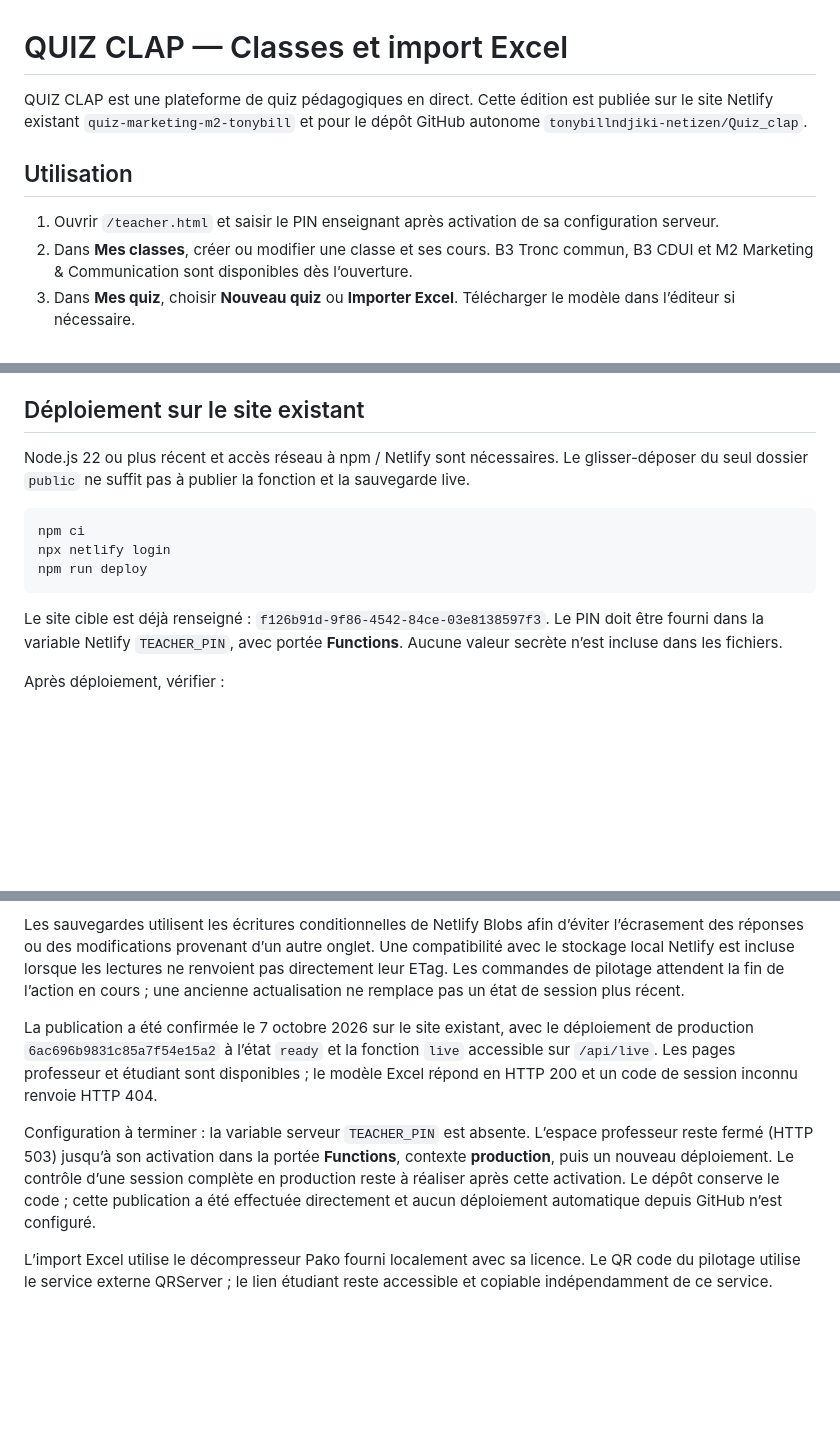
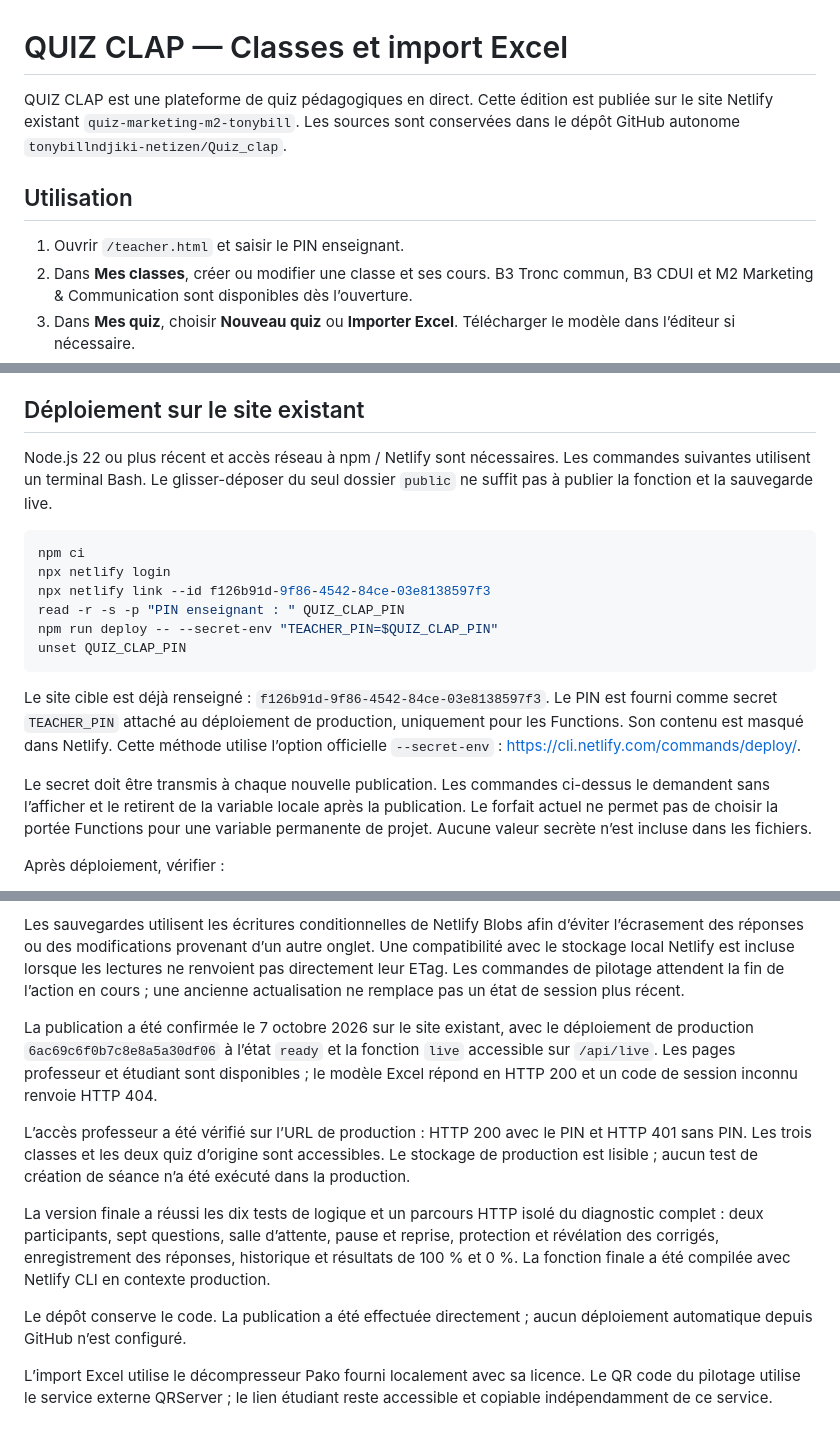
Before and after one commit to tonybillndjiki-netizen/Quiz_clap, a Markdown page: README.md, 3 parts joined by grey strips. Drawn GitHub-style; blank space fills up the shorter version.

Commit message:
Finalise les accès et les instructions de publication QUIZ CLAP

````diff
--- a/README.md
+++ b/README.md
@@ -1,10 +1,10 @@
 # QUIZ CLAP — Classes et import Excel
 
-QUIZ CLAP est une plateforme de quiz pédagogiques en direct. Cette édition est publiée sur le site Netlify existant `quiz-marketing-m2-tonybill` et pour le dépôt GitHub autonome `tonybillndjiki-netizen/Quiz_clap`.
+QUIZ CLAP est une plateforme de quiz pédagogiques en direct. Cette édition est publiée sur le site Netlify existant `quiz-marketing-m2-tonybill`. Les sources sont conservées dans le dépôt GitHub autonome `tonybillndjiki-netizen/Quiz_clap`.
 
 ## Utilisation
 
-1. Ouvrir `/teacher.html` et saisir le PIN enseignant après activation de sa configuration serveur.
+1. Ouvrir `/teacher.html` et saisir le PIN enseignant.
 2. Dans **Mes classes**, créer ou modifier une classe et ses cours. B3 Tronc commun, B3 CDUI et M2 Marketing & Communication sont disponibles dès l’ouverture.
 3. Dans **Mes quiz**, choisir **Nouveau quiz** ou **Importer Excel**. Télécharger le modèle dans l’éditeur si nécessaire.
 4. Choisir la feuille du classeur et la ligne des en-têtes. Associer les colonnes de son propre fichier si elles diffèrent du modèle.
@@ -40,15 +40,20 @@ Les résultats et corrigés complets ne sont accessibles qu’avec le PIN enseig
 
 ## Déploiement sur le site existant
 
-Node.js 22 ou plus récent et accès réseau à npm / Netlify sont nécessaires. Le glisser-déposer du seul dossier `public` ne suffit pas à publier la fonction et la sauvegarde live.
+Node.js 22 ou plus récent et accès réseau à npm / Netlify sont nécessaires. Les commandes suivantes utilisent un terminal Bash. Le glisser-déposer du seul dossier `public` ne suffit pas à publier la fonction et la sauvegarde live.
 
 ```bash
 npm ci
 npx netlify login
-npm run deploy
+npx netlify link --id f126b91d-9f86-4542-84ce-03e8138597f3
+read -r -s -p "PIN enseignant : " QUIZ_CLAP_PIN
+npm run deploy -- --secret-env "TEACHER_PIN=$QUIZ_CLAP_PIN"
+unset QUIZ_CLAP_PIN
 ```
 
-Le site cible est déjà renseigné : `f126b91d-9f86-4542-84ce-03e8138597f3`. Le PIN doit être fourni dans la variable Netlify `TEACHER_PIN`, avec portée **Functions**. Aucune valeur secrète n’est incluse dans les fichiers.
+Le site cible est déjà renseigné : `f126b91d-9f86-4542-84ce-03e8138597f3`. Le PIN est fourni comme secret `TEACHER_PIN` attaché au déploiement de production, uniquement pour les Functions. Son contenu est masqué dans Netlify. Cette méthode utilise l’option officielle `--secret-env` : https://cli.netlify.com/commands/deploy/.
+
+Le secret doit être transmis à chaque nouvelle publication. Les commandes ci-dessus le demandent sans l’afficher et le retirent de la variable locale après la publication. Le forfait actuel ne permet pas de choisir la portée Functions pour une variable permanente de projet. Aucune valeur secrète n’est incluse dans les fichiers.
 
 Après déploiement, vérifier :
 
@@ -64,8 +69,12 @@ La fonction a été compilée avec Netlify CLI. Le parcours complet a été test
 
 Les sauvegardes utilisent les écritures conditionnelles de Netlify Blobs afin d’éviter l’écrasement des réponses ou des modifications provenant d’un autre onglet. Une compatibilité avec le stockage local Netlify est incluse lorsque les lectures ne renvoient pas directement leur ETag. Les commandes de pilotage attendent la fin de l’action en cours ; une ancienne actualisation ne remplace pas un état de session plus récent.
 
-La publication a été confirmée le 7 octobre 2026 sur le site existant, avec le déploiement de production `6ac696b9831c85a7f54e15a2` à l’état `ready` et la fonction `live` accessible sur `/api/live`. Les pages professeur et étudiant sont disponibles ; le modèle Excel répond en HTTP 200 et un code de session inconnu renvoie HTTP 404.
+La publication a été confirmée le 7 octobre 2026 sur le site existant, avec le déploiement de production `6ac69c6f0b7c8e8a5a30df06` à l’état `ready` et la fonction `live` accessible sur `/api/live`. Les pages professeur et étudiant sont disponibles ; le modèle Excel répond en HTTP 200 et un code de session inconnu renvoie HTTP 404.
 
-Configuration à terminer : la variable serveur `TEACHER_PIN` est absente. L’espace professeur reste fermé (HTTP 503) jusqu’à son activation dans la portée **Functions**, contexte **production**, puis un nouveau déploiement. Le contrôle d’une session complète en production reste à réaliser après cette activation. Le dépôt conserve le code ; cette publication a été effectuée directement et aucun déploiement automatique depuis GitHub n’est configuré.
+L’accès professeur a été vérifié sur l’URL de production : HTTP 200 avec le PIN et HTTP 401 sans PIN. Les trois classes et les deux quiz d’origine sont accessibles. Le stockage de production est lisible ; aucun test de création de séance n’a été exécuté dans la production.
+
+La version finale a réussi les dix tests de logique et un parcours HTTP isolé du diagnostic complet : deux participants, sept questions, salle d’attente, pause et reprise, protection et révélation des corrigés, enregistrement des réponses, historique et résultats de 100 % et 0 %. La fonction finale a été compilée avec Netlify CLI en contexte production.
+
+Le dépôt conserve le code. La publication a été effectuée directement ; aucun déploiement automatique depuis GitHub n’est configuré.
 
 L’import Excel utilise le décompresseur Pako fourni localement avec sa licence. Le QR code du pilotage utilise le service externe QRServer ; le lien étudiant reste accessible et copiable indépendamment de ce service.
````
